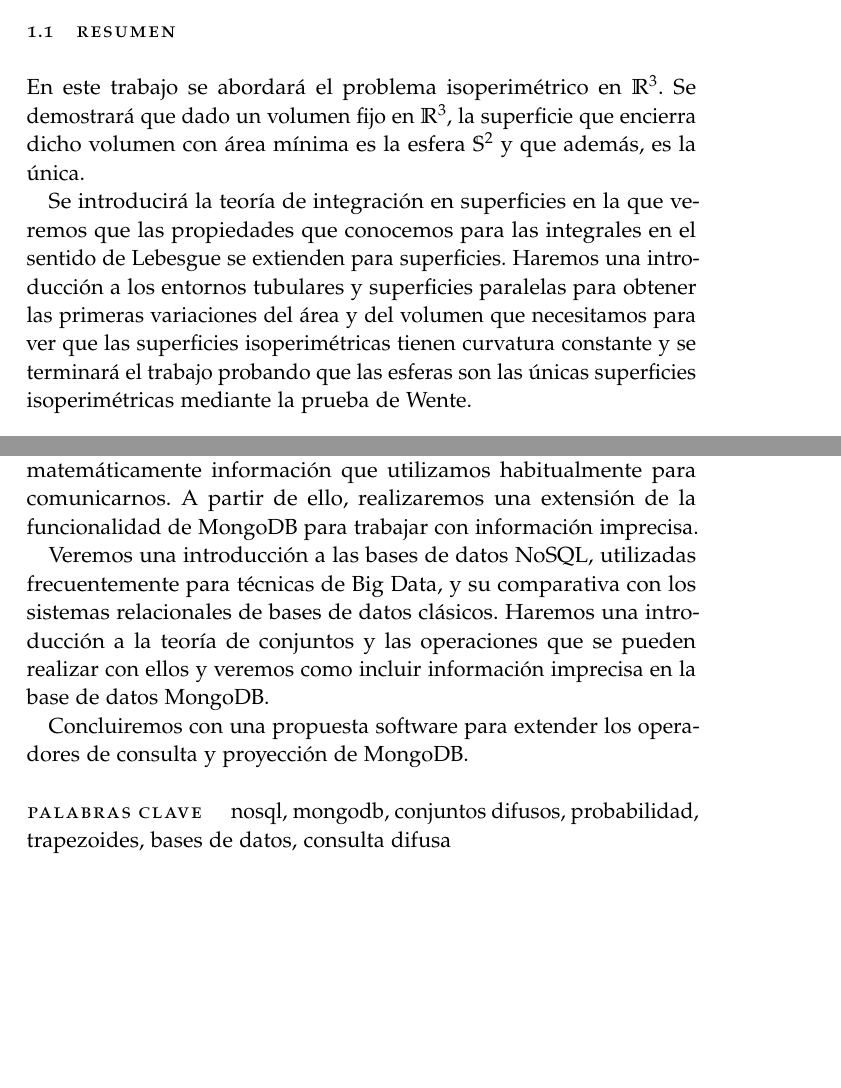
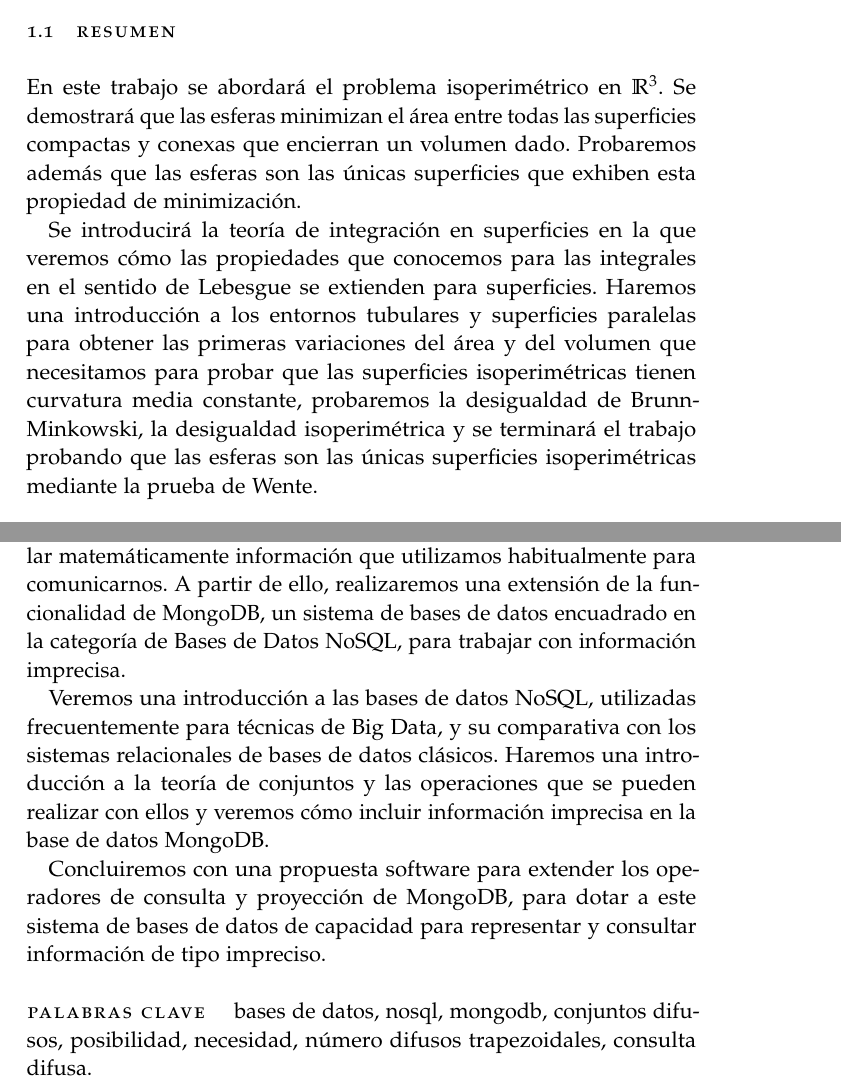
Before and after one commit to SergioPadilla/tfg, a LaTeX thesis (memory/memory.tex, which reads memory/chapters/Summarycomputering.tex, memory/chapters/Summarymathematic.tex): two parts of pages 7 and 46 of 109, joined at a grey line, cut so that both start at the same text, the shorter picture padded with empty space. Compiled offline with pdfLaTeX.

Commit message:
add summaries

```diff
--- a/memory/chapters/Summarycomputering.tex
+++ b/memory/chapters/Summarycomputering.tex
@@ -1,11 +1,11 @@
 \section{Resumen}
 
-En este trabajo estudiaremos teoría de conjuntos difusos para modelar matemáticamente información que utilizamos habitualmente para comunicarnos. A partir de ello, realizaremos una extensión de la funcionalidad de MongoDB para trabajar con información imprecisa.
+En este trabajo estudiaremos teoría de conjuntos difusos para modelar matemáticamente información que utilizamos habitualmente para comunicarnos. A partir de ello, realizaremos una extensión de la funcionalidad de MongoDB, un sistema de bases de datos encuadrado en la categoría de Bases de Datos NoSQL, para trabajar con información imprecisa.
 
-Veremos una introducción a las bases de datos NoSQL, utilizadas frecuentemente para técnicas de Big Data, y su comparativa con los sistemas relacionales de bases de datos clásicos. Haremos una introducción a la teoría de conjuntos y las operaciones que se pueden realizar con ellos y veremos como incluir información imprecisa en la base de datos MongoDB.
+Veremos una introducción a las bases de datos NoSQL, utilizadas frecuentemente para técnicas de Big Data, y su comparativa con los sistemas relacionales de bases de datos clásicos. Haremos una introducción a la teoría de conjuntos y las operaciones que se pueden realizar con ellos y veremos cómo incluir información imprecisa en la base de datos MongoDB.
 
-Concluiremos con una propuesta software para extender los operadores de consulta y proyección de MongoDB.
+Concluiremos con una propuesta software para extender los operadores de consulta y proyección de MongoDB, para dotar a este sistema de bases de datos de capacidad para representar y consultar información de tipo impreciso.
 
-\paragraph{Palabras clave} nosql, mongodb, conjuntos difusos, probabilidad, trapezoides, bases de datos, consulta difusa
+\paragraph{Palabras clave} bases de datos, nosql, mongodb, conjuntos difusos, posibilidad, necesidad, número difusos trapezoidales, consulta difusa.
 
 \newpage
--- a/memory/chapters/Summarymathematic.tex
+++ b/memory/chapters/Summarymathematic.tex
@@ -1,6 +1,6 @@
 \section{Resumen}
 
-En este trabajo se abordará el problema isoperimétrico en $\rtres$. Se demostrará que dado un volumen fijo en $\rtres$, la superficie que encierra dicho volumen con área mínima es la esfera $\unitsphere$ y que además, es la única.
+En este trabajo se abordará el problema isoperimétrico en $\rtres$. Se demostrará que las esferas minimizan el área entre todas las superficies compactas y conexas que encierran un volumen dado. Probaremos además que las esferas son las únicas superficies que exhiben esta propiedad de minimización.
 
-Se introducirá la teoría de integración en superficies en la que veremos que las propiedades que conocemos para las integrales en el sentido de Lebesgue se extienden para superficies. Haremos una introducción a los entornos tubulares y superficies paralelas para obtener las primeras variaciones del área y del volumen que necesitamos para ver que las superficies isoperimétricas tienen curvatura constante y se terminará el trabajo probando que las esferas son las únicas superficies isoperimétricas mediante la prueba de Wente.
+Se introducirá la teoría de integración en superficies en la que veremos cómo las propiedades que conocemos para las integrales en el sentido de Lebesgue se extienden para superficies. Haremos una introducción a los entornos tubulares y superficies paralelas para obtener las primeras variaciones del área y del volumen que necesitamos para probar que las superficies isoperimétricas tienen curvatura media constante, probaremos la desigualdad de Brunn-Minkowski, la desigualdad isoperimétrica y se terminará el trabajo probando que las esferas son las únicas superficies isoperimétricas mediante la prueba de Wente.
 
```
Also changed, not shown: memory/chapters/Summarymathematic.tex (2 more changed lines).
